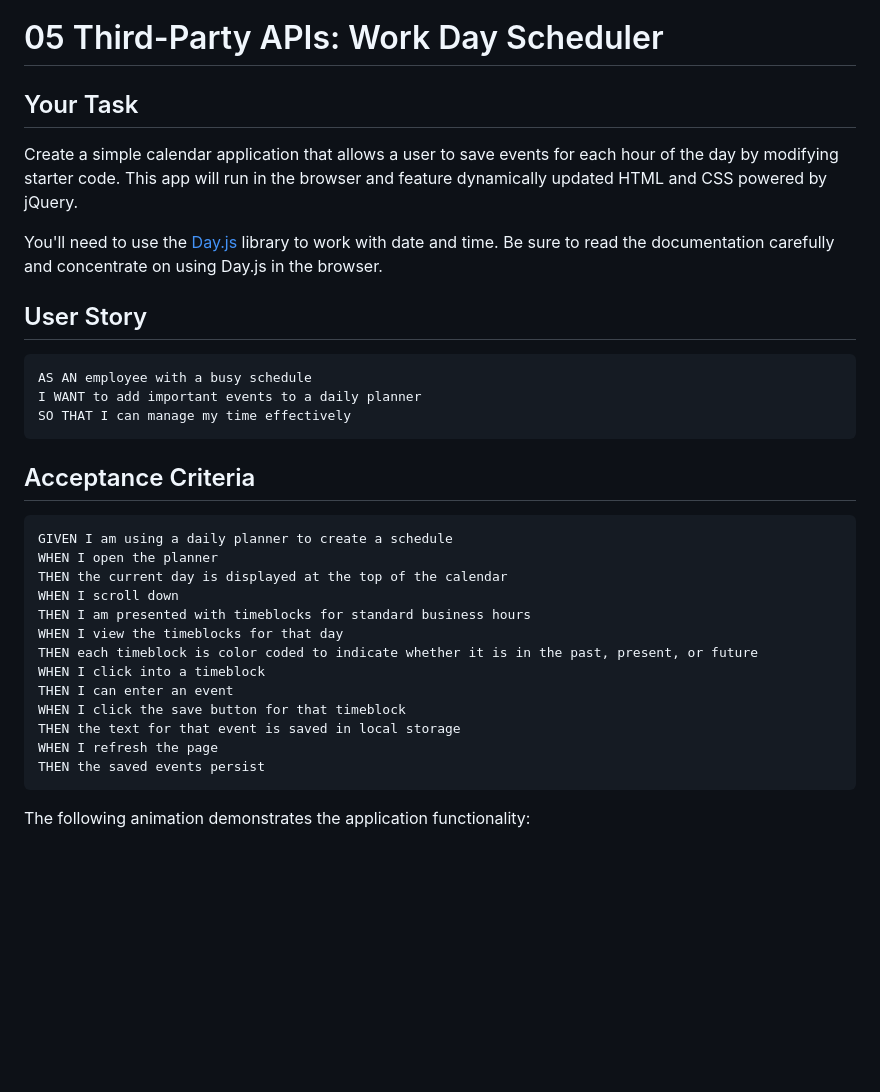
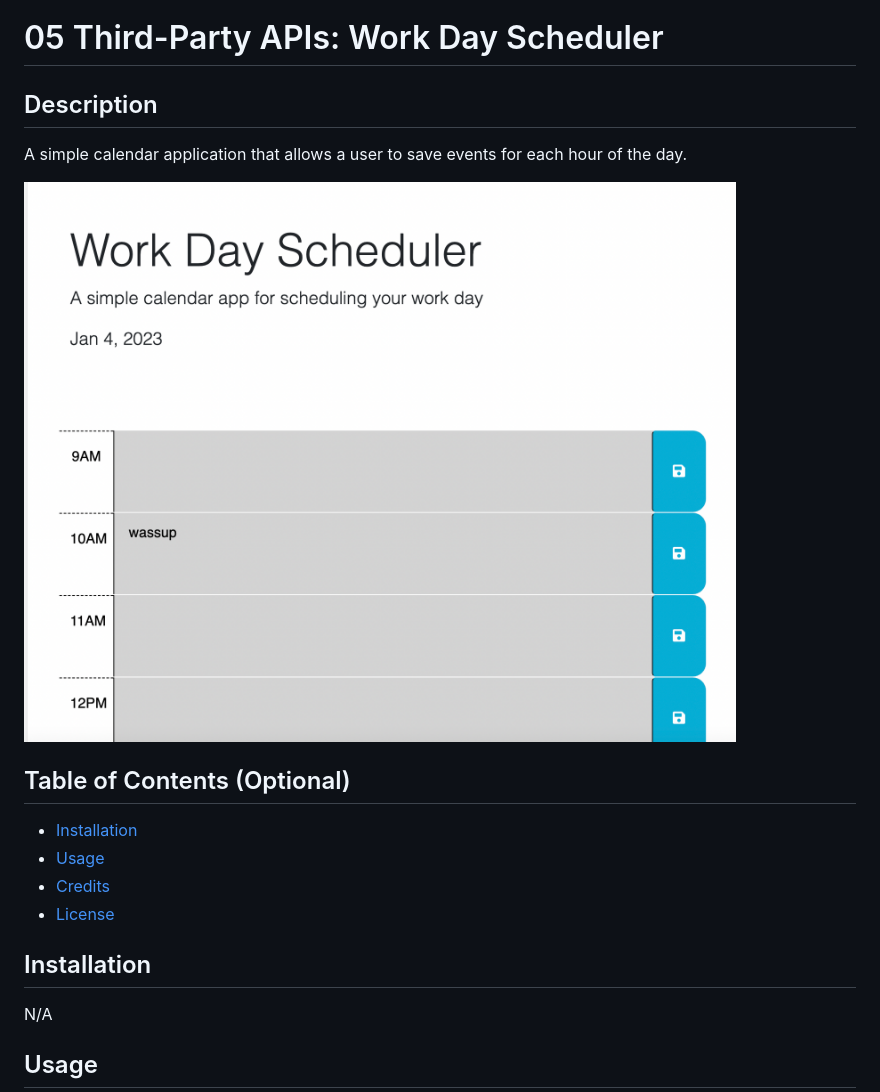
Before and after one commit to mtanng9/05-work-day-scheduler, a Markdown page: README.md, the part around the change printed below. Rendered like a GitHub page; pictures changed too: screen-shot.png (added); blank space fills up the shorter version.

Commit message:
added a screenshot and fleshed out the README

````diff
--- a/README.md
+++ b/README.md
@@ -1,36 +1,21 @@
 # 05 Third-Party APIs: Work Day Scheduler
 
-## Your Task
+## Description
 
-Create a simple calendar application that allows a user to save events for each hour of the day by modifying starter code. This app will run in the browser and feature dynamically updated HTML and CSS powered by jQuery.
+A simple calendar application that allows a user to save events for each hour of the day.
 
-You'll need to use the [Day.js](https://day.js.org/en/) library to work with date and time. Be sure to read the documentation carefully and concentrate on using Day.js in the browser.
+![webpage screenshot](https://github.com/mtanng9/05-work-day-scheduler/blob/main/screen-shot.png?raw=true)
 
-## User Story
+## Table of Contents (Optional)
 
-```md
-AS AN employee with a busy schedule
-I WANT to add important events to a daily planner
-SO THAT I can manage my time effectively
-```
+- [Installation](#installation)
+- [Usage](#usage)
+- [Credits](#credits)
+- [License](#license)
 
-## Acceptance Criteria
+## Installation
 
-```md
-GIVEN I am using a daily planner to create a schedule
-WHEN I open the planner
-THEN the current day is displayed at the top of the calendar
-WHEN I scroll down
-THEN I am presented with timeblocks for standard business hours
-WHEN I view the timeblocks for that day
-THEN each timeblock is color coded to indicate whether it is in the past, present, or future
-WHEN I click into a timeblock
-THEN I can enter an event
-WHEN I click the save button for that timeblock
-THEN the text for that event is saved in local storage
-WHEN I refresh the page
-THEN the saved events persist
-```
+N/A
 
-The following animation demonstrates the application functionality:
+## Usage
 
````
Also changed, not shown: other parts of README.md (+5 -59 lines).
